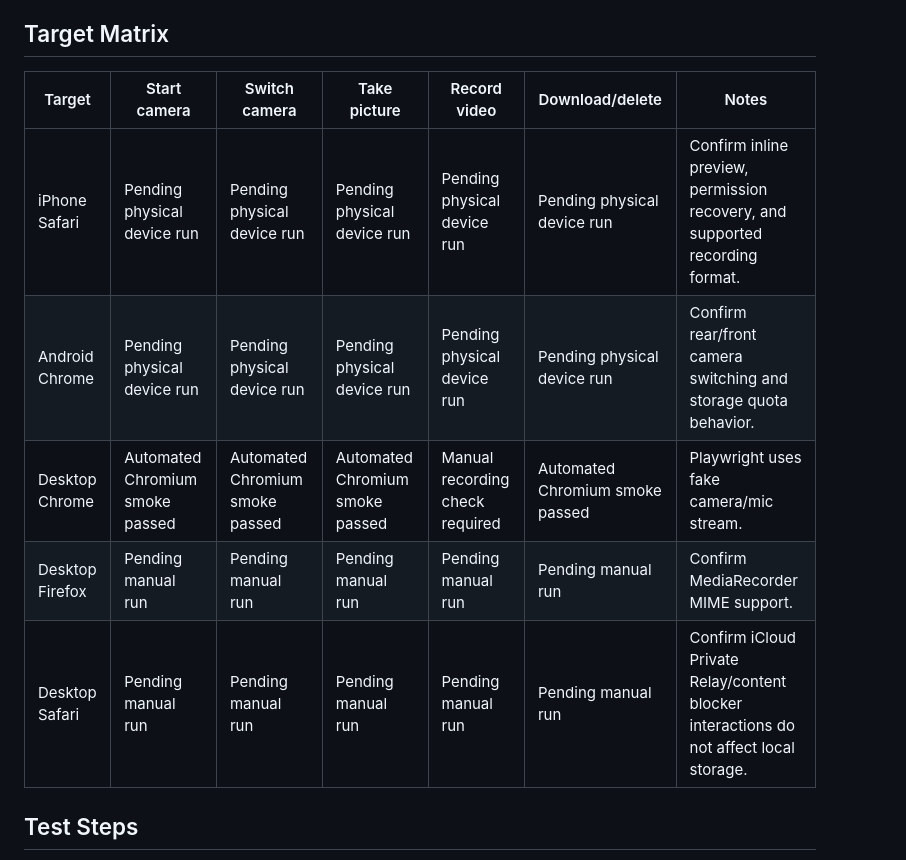
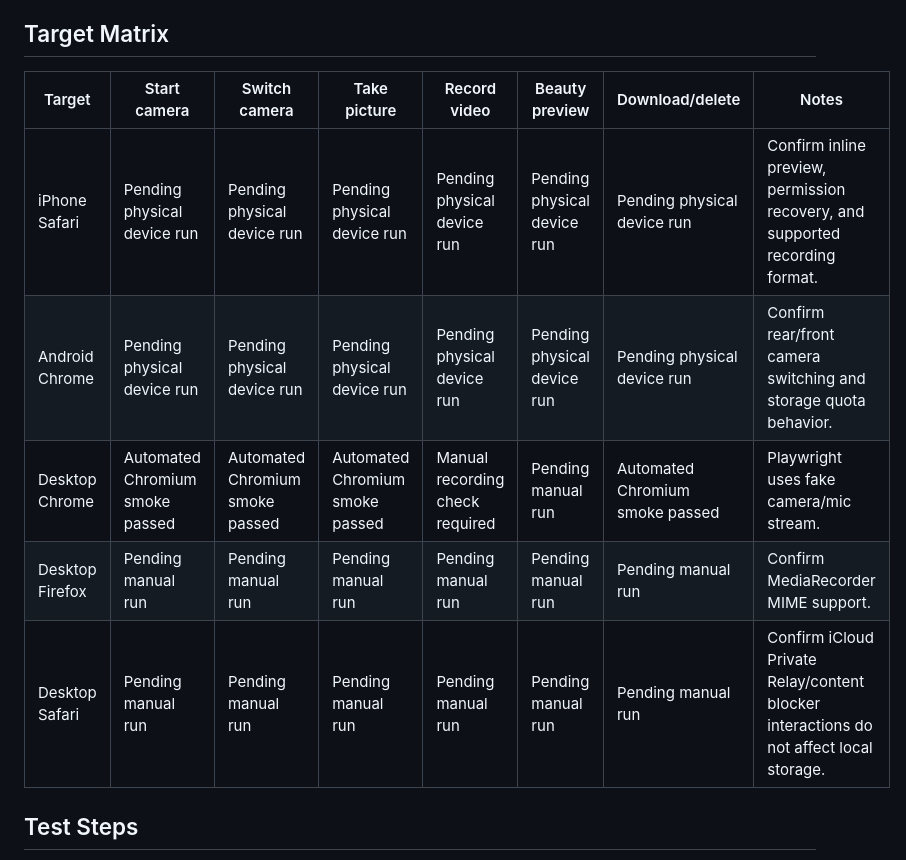
Before and after one commit to mtplayground/mct-test-u-zcll-mct-test-user, a Markdown page: docs/manual-cross-device-checklist.md, the part around one of its changes. GitHub-like rendering.

```diff
--- a/docs/manual-cross-device-checklist.md
+++ b/docs/manual-cross-device-checklist.md
@@ -5,13 +5,13 @@ except for `localhost`, so mobile devices should use an HTTPS preview URL.
 
 ## Target Matrix
 
-| Target          | Start camera                    | Switch camera                   | Take picture                    | Record video                    | Download/delete                 | Notes                                                                                  |
-| --------------- | ------------------------------- | ------------------------------- | ------------------------------- | ------------------------------- | ------------------------------- | -------------------------------------------------------------------------------------- |
-| iPhone Safari   | Pending physical device run     | Pending physical device run     | Pending physical device run     | Pending physical device run     | Pending physical device run     | Confirm inline preview, permission recovery, and supported recording format.           |
-| Android Chrome  | Pending physical device run     | Pending physical device run     | Pending physical device run     | Pending physical device run     | Pending physical device run     | Confirm rear/front camera switching and storage quota behavior.                        |
-| Desktop Chrome  | Automated Chromium smoke passed | Automated Chromium smoke passed | Automated Chromium smoke passed | Manual recording check required | Automated Chromium smoke passed | Playwright uses fake camera/mic stream.                                                |
-| Desktop Firefox | Pending manual run              | Pending manual run              | Pending manual run              | Pending manual run              | Pending manual run              | Confirm MediaRecorder MIME support.                                                    |
-| Desktop Safari  | Pending manual run              | Pending manual run              | Pending manual run              | Pending manual run              | Pending manual run              | Confirm iCloud Private Relay/content blocker interactions do not affect local storage. |
+| Target          | Start camera                    | Switch camera                   | Take picture                    | Record video                    | Beauty preview                  | Download/delete                 | Notes                                                                                  |
+| --------------- | ------------------------------- | ------------------------------- | ------------------------------- | ------------------------------- | ------------------------------- | ------------------------------- | -------------------------------------------------------------------------------------- |
+| iPhone Safari   | Pending physical device run     | Pending physical device run     | Pending physical device run     | Pending physical device run     | Pending physical device run     | Pending physical device run     | Confirm inline preview, permission recovery, and supported recording format.           |
+| Android Chrome  | Pending physical device run     | Pending physical device run     | Pending physical device run     | Pending physical device run     | Pending physical device run     | Pending physical device run     | Confirm rear/front camera switching and storage quota behavior.                        |
+| Desktop Chrome  | Automated Chromium smoke passed | Automated Chromium smoke passed | Automated Chromium smoke passed | Manual recording check required | Pending manual run              | Automated Chromium smoke passed | Playwright uses fake camera/mic stream.                                                |
+| Desktop Firefox | Pending manual run              | Pending manual run              | Pending manual run              | Pending manual run              | Pending manual run              | Pending manual run              | Confirm MediaRecorder MIME support.                                                    |
+| Desktop Safari  | Pending manual run              | Pending manual run              | Pending manual run              | Pending manual run              | Pending manual run              | Pending manual run              | Confirm iCloud Private Relay/content blocker interactions do not affect local storage. |
 
 ## Test Steps
 
```
Also changed, not shown: other parts of docs/manual-cross-device-checklist.md (+33 -0 lines), README.md (+12 -0 lines).
